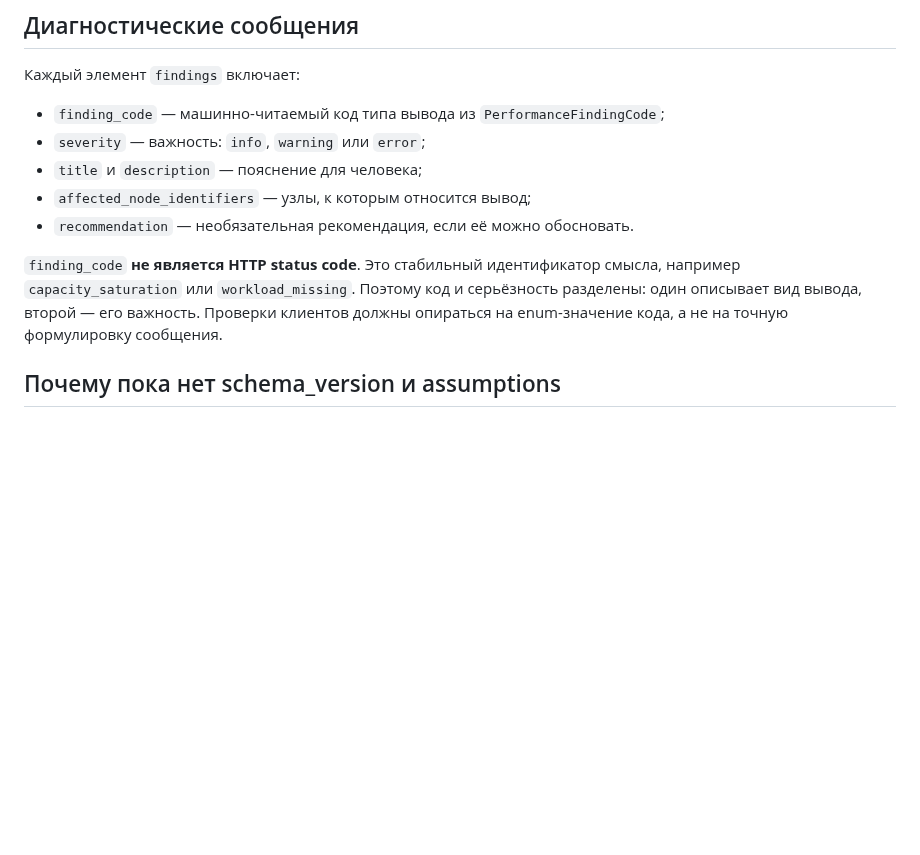
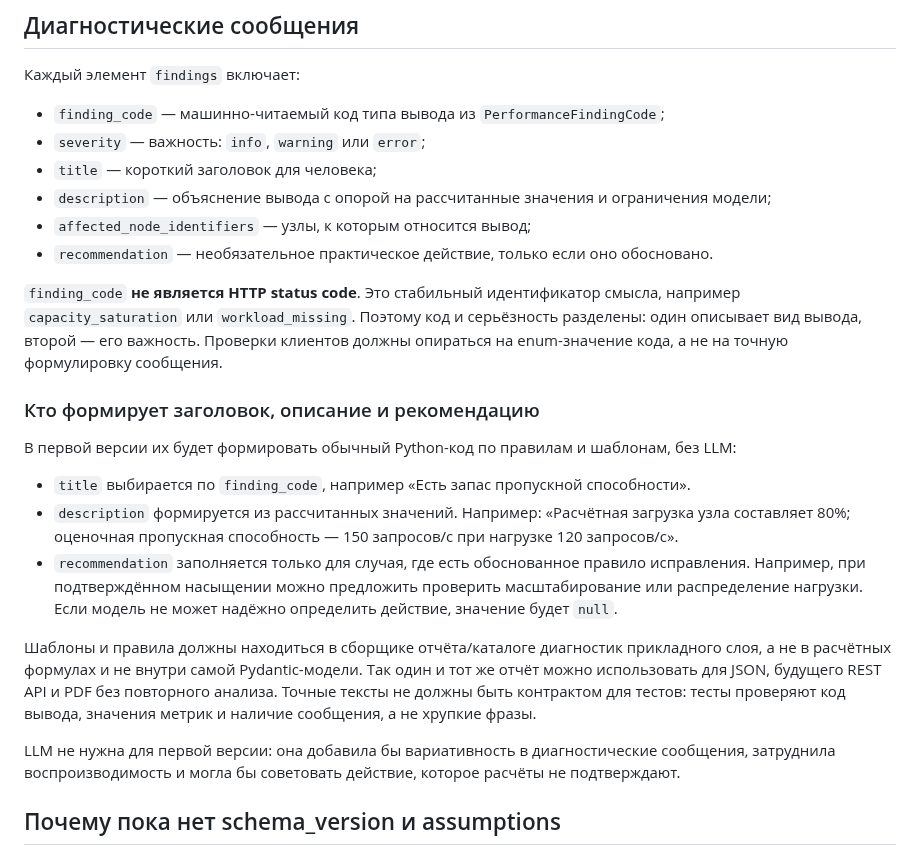
Before and after one commit to Volodya1000/AutoSystemDesign, a Markdown page: docs/performance-analysis/01-report-contract.md, the part around the change. GitHub-like rendering; blank space fills up the shorter version.

Commit message:
Specify deterministic finding message generation

```diff
--- a/docs/performance-analysis/01-report-contract.md
+++ b/docs/performance-analysis/01-report-contract.md
@@ -69,14 +69,36 @@
 
 - `finding_code` — машинно-читаемый код типа вывода из `PerformanceFindingCode`;
 - `severity` — важность: `info`, `warning` или `error`;
-- `title` и `description` — пояснение для человека;
+- `title` — короткий заголовок для человека;
+- `description` — объяснение вывода с опорой на рассчитанные значения и ограничения модели;
 - `affected_node_identifiers` — узлы, к которым относится вывод;
-- `recommendation` — необязательная рекомендация, если её можно обосновать.
+- `recommendation` — необязательное практическое действие, только если оно обосновано.
 
 `finding_code` **не является HTTP status code**. Это стабильный идентификатор смысла,
 например `capacity_saturation` или `workload_missing`. Поэтому код и серьёзность
 разделены: один описывает вид вывода, второй — его важность. Проверки клиентов должны
 опираться на enum-значение кода, а не на точную формулировку сообщения.
+
+### Кто формирует заголовок, описание и рекомендацию
+
+В первой версии их будет формировать обычный Python-код по правилам и шаблонам, без LLM:
+
+- `title` выбирается по `finding_code`, например «Есть запас пропускной способности».
+- `description` формируется из рассчитанных значений. Например: «Расчётная загрузка узла
+  составляет 80%; оценочная пропускная способность — 150 запросов/с при нагрузке 120 запросов/с».
+- `recommendation` заполняется только для случая, где есть обоснованное правило исправления.
+  Например, при подтверждённом насыщении можно предложить проверить масштабирование или
+  распределение нагрузки. Если модель не может надёжно определить действие, значение будет
+  `null`.
+
+Шаблоны и правила должны находиться в сборщике отчёта/каталоге диагностик прикладного слоя,
+а не в расчётных формулах и не внутри самой Pydantic-модели. Так один и тот же отчёт можно
+использовать для JSON, будущего REST API и PDF без повторного анализа. Точные тексты не
+должны быть контрактом для тестов: тесты проверяют код вывода, значения метрик и наличие
+сообщения, а не хрупкие фразы.
+
+LLM не нужна для первой версии: она добавила бы вариативность в диагностические сообщения,
+затруднила воспроизводимость и могла бы советовать действие, которое расчёты не подтверждают.
 
 ## Почему пока нет schema_version и assumptions
 
```
